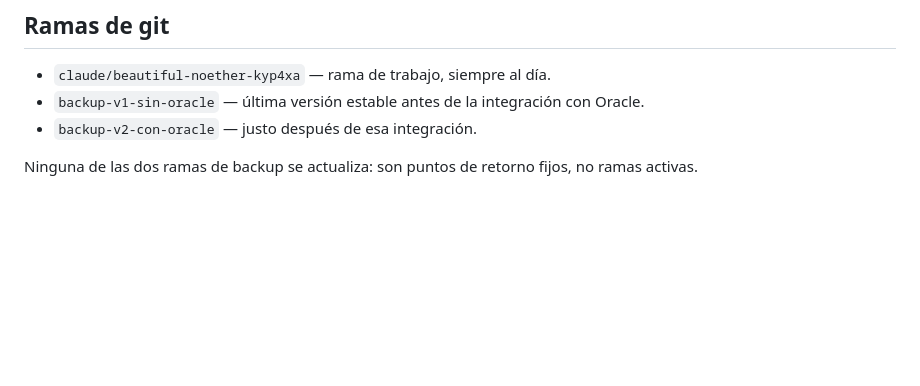
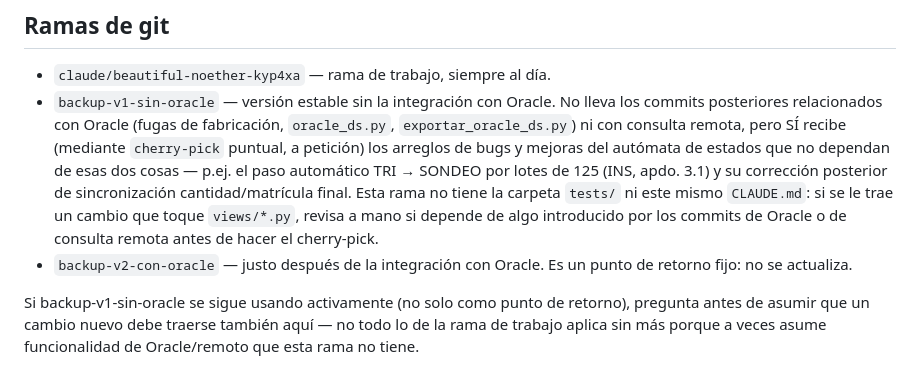
Before and after one commit to Asierenux/blank-app, a Markdown page: CLAUDE.md, the part around the change. Drawn GitHub-style; blank space fills up the shorter version.

Commit message:
Documentar que backup-v1-sin-oracle recibe cherry-picks puntuales
Ya no es un punto de retorno completamente fijo: se le acaba de traer
(a petición) el paso automático TRI→SONDEO por lotes de 125 y su
corrección de sincronización cantidad/matrícula final. Se documenta el
criterio para futuros cherry-picks a esa rama (cuidado con lo que
dependa de Oracle o de consulta remota, que ella no tiene).

Co-Authored-By: Claude Sonnet 5 <noreply@anthropic.com>
Claude-Session: https://claude.ai/code/session_014D7DREPrhuD3pcPLQETNtB

```diff
--- a/CLAUDE.md
+++ b/CLAUDE.md
@@ -226,9 +226,21 @@ propios ojos, sobre todo para cambios de UI/diseño.
 ## Ramas de git
 
 - `claude/beautiful-noether-kyp4xa` — rama de trabajo, siempre al día.
-- `backup-v1-sin-oracle` — última versión estable antes de la integración
-  con Oracle.
-- `backup-v2-con-oracle` — justo después de esa integración.
+- `backup-v1-sin-oracle` — versión estable sin la integración con Oracle.
+  No lleva los commits posteriores relacionados con Oracle (fugas de
+  fabricación, `oracle_ds.py`, `exportar_oracle_ds.py`) ni con consulta
+  remota, pero SÍ recibe (mediante `cherry-pick` puntual, a petición) los
+  arreglos de bugs y mejoras del autómata de estados que no dependan de
+  esas dos cosas — p.ej. el paso automático TRI → SONDEO por lotes de 125
+  (INS, apdo. 3.1) y su corrección posterior de sincronización
+  cantidad/matrícula final. Esta rama no tiene la carpeta `tests/` ni este
+  mismo `CLAUDE.md`: si se le trae un cambio que toque `views/*.py`,
+  revisa a mano si depende de algo introducido por los commits de Oracle
+  o de consulta remota antes de hacer el cherry-pick.
+- `backup-v2-con-oracle` — justo después de la integración con Oracle. Es
+  un punto de retorno fijo: no se actualiza.
 
-Ninguna de las dos ramas de backup se actualiza: son puntos de retorno
-fijos, no ramas activas.
+Si backup-v1-sin-oracle se sigue usando activamente (no solo como punto
+de retorno), pregunta antes de asumir que un cambio nuevo debe traerse
+también aquí — no todo lo de la rama de trabajo aplica sin más porque a
+veces asume funcionalidad de Oracle/remoto que esta rama no tiene.
```
